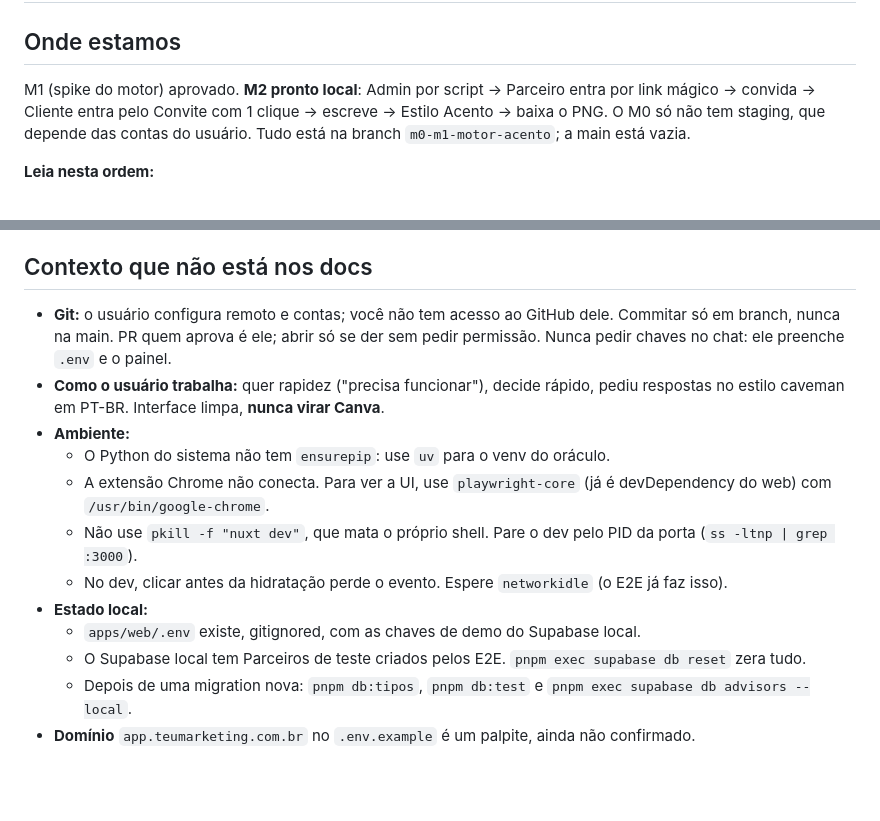
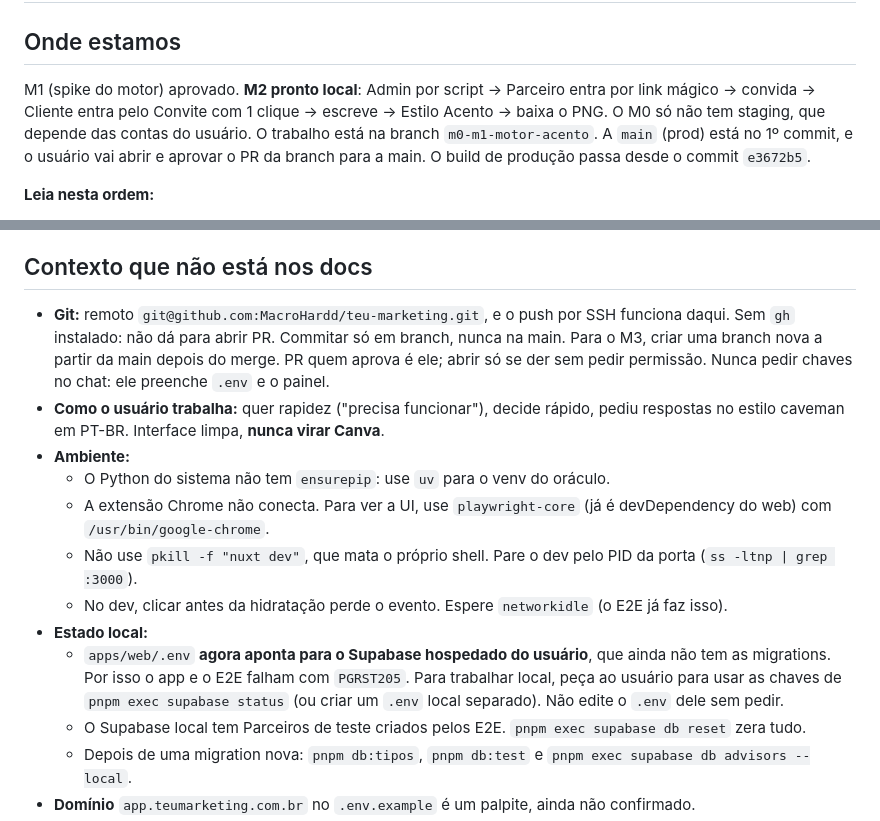
Before and after one commit to MacroHardd/teu-marketing, a Markdown page: docs/handoff.md, 2 parts joined by grey strips. Drawn GitHub-style; blank space fills up the shorter version.

```diff
--- a/docs/handoff.md
+++ b/docs/handoff.md
@@ -1,7 +1,7 @@
 # Handoff: Teu Marketing (2026-10-16, fim da sessão M1 + M2 local)
 
 ## Onde estamos
-M1 (spike do motor) aprovado. **M2 pronto local**: Admin por script → Parceiro entra por link mágico → convida → Cliente entra pelo Convite com 1 clique → escreve → Estilo Acento → baixa o PNG. O M0 só não tem staging, que depende das contas do usuário. Tudo está na branch `m0-m1-motor-acento`; a main está vazia.
+M1 (spike do motor) aprovado. **M2 pronto local**: Admin por script → Parceiro entra por link mágico → convida → Cliente entra pelo Convite com 1 clique → escreve → Estilo Acento → baixa o PNG. O M0 só não tem staging, que depende das contas do usuário. O trabalho está na branch `m0-m1-motor-acento`. A `main` (prod) está no 1º commit, e o usuário vai abrir e aprovar o PR da branch para a main. O build de produção passa desde o commit `e3672b5`.
 
 **Leia nesta ordem:**
 1. `CLAUDE.md`: comandos, pegadinhas de auth/Convite, como a paridade com o publi funciona
@@ -22,7 +22,7 @@ M1 (spike do motor) aprovado. **M2 pronto local**: Admin por script → Parceiro
 Em paralelo, quando o usuário avisar que criou as contas: staging conforme `docs/infra.md` → "Configuração de produção" e depois rodar o CI pela 1ª vez (o passo de RLS no Actions nunca rodou).
 
 ## Contexto que não está nos docs
-- **Git:** o usuário configura remoto e contas; você não tem acesso ao GitHub dele. Commitar só em branch, nunca na main. PR quem aprova é ele; abrir só se der sem pedir permissão. Nunca pedir chaves no chat: ele preenche `.env` e o painel.
+- **Git:** remoto `git@github.com:MacroHardd/teu-marketing.git`, e o push por SSH funciona daqui. Sem `gh` instalado: não dá para abrir PR. Commitar só em branch, nunca na main. Para o M3, criar uma branch nova a partir da main depois do merge. PR quem aprova é ele; abrir só se der sem pedir permissão. Nunca pedir chaves no chat: ele preenche `.env` e o painel.
 - **Como o usuário trabalha:** quer rapidez ("precisa funcionar"), decide rápido, pediu respostas no estilo caveman em PT-BR. Interface limpa, **nunca virar Canva**.
 - **Ambiente:**
   - O Python do sistema não tem `ensurepip`: use `uv` para o venv do oráculo.
@@ -30,7 +30,7 @@ Em paralelo, quando o usuário avisar que criou as contas: staging conforme `doc
   - Não use `pkill -f "nuxt dev"`, que mata o próprio shell. Pare o dev pelo PID da porta (`ss -ltnp | grep :3000`).
   - No dev, clicar antes da hidratação perde o evento. Espere `networkidle` (o E2E já faz isso).
 - **Estado local:**
-  - `apps/web/.env` existe, gitignored, com as chaves de demo do Supabase local.
+  - `apps/web/.env` **agora aponta para o Supabase hospedado do usuário**, que ainda não tem as migrations. Por isso o app e o E2E falham com `PGRST205`. Para trabalhar local, peça ao usuário para usar as chaves de `pnpm exec supabase status` (ou criar um `.env` local separado). Não edite o `.env` dele sem pedir.
   - O Supabase local tem Parceiros de teste criados pelos E2E. `pnpm exec supabase db reset` zera tudo.
   - Depois de uma migration nova: `pnpm db:tipos`, `pnpm db:test` e `pnpm exec supabase db advisors --local`.
 - **Domínio** `app.teumarketing.com.br` no `.env.example` é um palpite, ainda não confirmado.
```
Also changed, not shown: docs/estado.md (+6 -1 lines).
